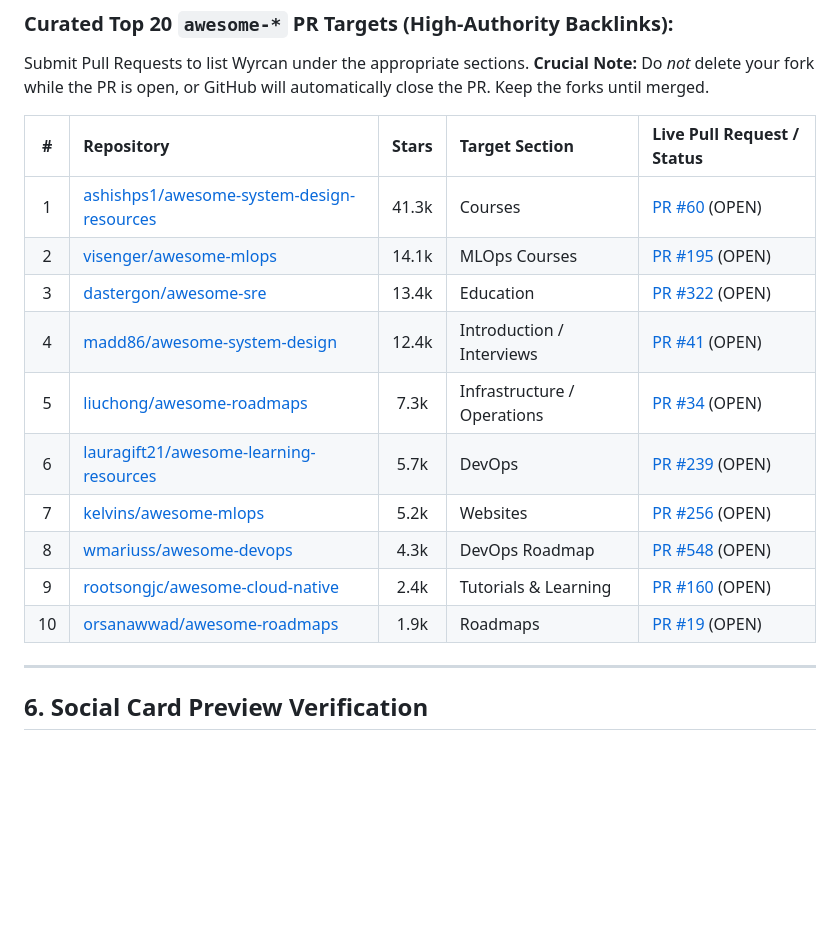
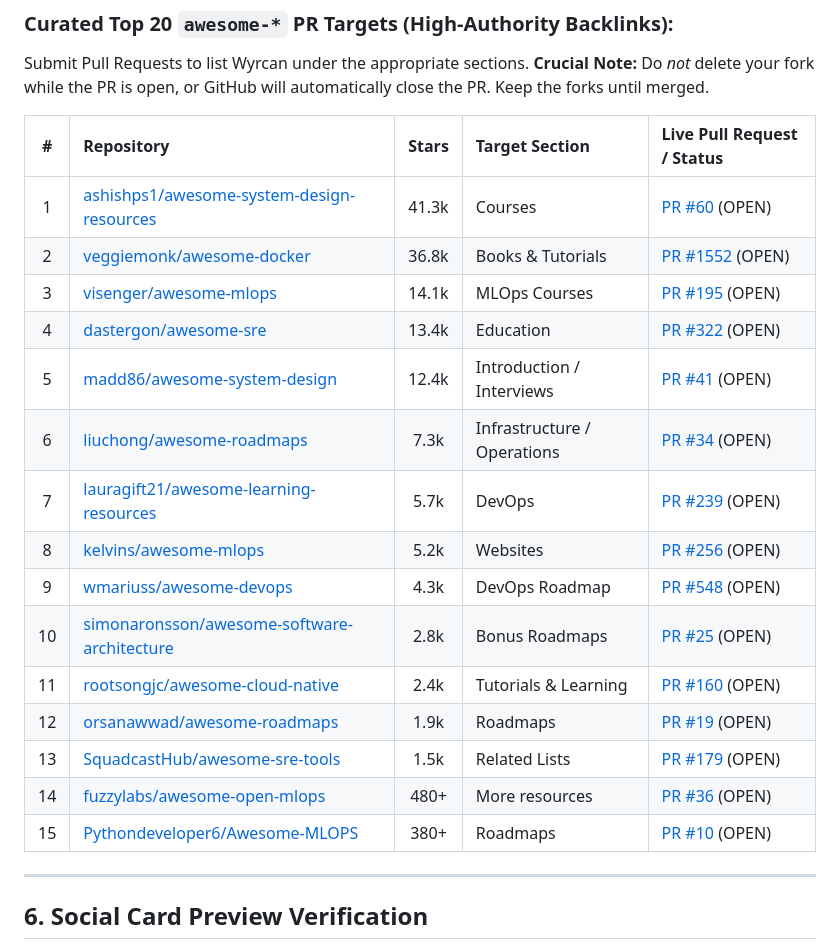
Before and after one commit to Wyrcan-io/roadmap, a Markdown page: LAUNCH_PLAYBOOK.md, the part around the change. GitHub-like rendering; blank space fills up the shorter version.

Commit message:
docs: update launch playbook with 15 live PRs

```diff
--- a/LAUNCH_PLAYBOOK.md
+++ b/LAUNCH_PLAYBOOK.md
@@ -192,15 +192,20 @@ Submit Pull Requests to list Wyrcan under the appropriate sections. **Crucial No
 | # | Repository | Stars | Target Section | Live Pull Request / Status |
 | :-: | :--- | :-: | :--- | :--- |
 | 1 | [ashishps1/awesome-system-design-resources](https://github.com/ashishps1/awesome-system-design-resources) | 41.3k | Courses | [PR #60](https://github.com/ashishps1/awesome-system-design-resources/pull/60) (OPEN) |
-| 2 | [visenger/awesome-mlops](https://github.com/visenger/awesome-mlops) | 14.1k | MLOps Courses | [PR #195](https://github.com/visenger/awesome-mlops/pull/195) (OPEN) |
-| 3 | [dastergon/awesome-sre](https://github.com/dastergon/awesome-sre) | 13.4k | Education | [PR #322](https://github.com/dastergon/awesome-sre/pull/322) (OPEN) |
-| 4 | [madd86/awesome-system-design](https://github.com/madd86/awesome-system-design) | 12.4k | Introduction / Interviews | [PR #41](https://github.com/madd86/awesome-system-design/pull/41) (OPEN) |
-| 5 | [liuchong/awesome-roadmaps](https://github.com/liuchong/awesome-roadmaps) | 7.3k | Infrastructure / Operations | [PR #34](https://github.com/liuchong/awesome-roadmaps/pull/34) (OPEN) |
-| 6 | [lauragift21/awesome-learning-resources](https://github.com/lauragift21/awesome-learning-resources) | 5.7k | DevOps | [PR #239](https://github.com/lauragift21/awesome-learning-resources/pull/239) (OPEN) |
-| 7 | [kelvins/awesome-mlops](https://github.com/kelvins/awesome-mlops) | 5.2k | Websites | [PR #256](https://github.com/kelvins/awesome-mlops/pull/256) (OPEN) |
-| 8 | [wmariuss/awesome-devops](https://github.com/wmariuss/awesome-devops) | 4.3k | DevOps Roadmap | [PR #548](https://github.com/wmariuss/awesome-devops/pull/548) (OPEN) |
-| 9 | [rootsongjc/awesome-cloud-native](https://github.com/rootsongjc/awesome-cloud-native) | 2.4k | Tutorials & Learning | [PR #160](https://github.com/rootsongjc/awesome-cloud-native/pull/160) (OPEN) |
-| 10 | [orsanawwad/awesome-roadmaps](https://github.com/orsanawwad/awesome-roadmaps) | 1.9k | Roadmaps | [PR #19](https://github.com/orsanawwad/awesome-roadmaps/pull/19) (OPEN) |
+| 2 | [veggiemonk/awesome-docker](https://github.com/veggiemonk/awesome-docker) | 36.8k | Books & Tutorials | [PR #1552](https://github.com/veggiemonk/awesome-docker/pull/1552) (OPEN) |
+| 3 | [visenger/awesome-mlops](https://github.com/visenger/awesome-mlops) | 14.1k | MLOps Courses | [PR #195](https://github.com/visenger/awesome-mlops/pull/195) (OPEN) |
+| 4 | [dastergon/awesome-sre](https://github.com/dastergon/awesome-sre) | 13.4k | Education | [PR #322](https://github.com/dastergon/awesome-sre/pull/322) (OPEN) |
+| 5 | [madd86/awesome-system-design](https://github.com/madd86/awesome-system-design) | 12.4k | Introduction / Interviews | [PR #41](https://github.com/madd86/awesome-system-design/pull/41) (OPEN) |
+| 6 | [liuchong/awesome-roadmaps](https://github.com/liuchong/awesome-roadmaps) | 7.3k | Infrastructure / Operations | [PR #34](https://github.com/liuchong/awesome-roadmaps/pull/34) (OPEN) |
+| 7 | [lauragift21/awesome-learning-resources](https://github.com/lauragift21/awesome-learning-resources) | 5.7k | DevOps | [PR #239](https://github.com/lauragift21/awesome-learning-resources/pull/239) (OPEN) |
+| 8 | [kelvins/awesome-mlops](https://github.com/kelvins/awesome-mlops) | 5.2k | Websites | [PR #256](https://github.com/kelvins/awesome-mlops/pull/256) (OPEN) |
+| 9 | [wmariuss/awesome-devops](https://github.com/wmariuss/awesome-devops) | 4.3k | DevOps Roadmap | [PR #548](https://github.com/wmariuss/awesome-devops/pull/548) (OPEN) |
+| 10 | [simonaronsson/awesome-software-architecture](https://github.com/simonaronsson/awesome-software-architecture) | 2.8k | Bonus Roadmaps | [PR #25](https://github.com/simonaronsson/awesome-software-architecture/pull/25) (OPEN) |
+| 11 | [rootsongjc/awesome-cloud-native](https://github.com/rootsongjc/awesome-cloud-native) | 2.4k | Tutorials & Learning | [PR #160](https://github.com/rootsongjc/awesome-cloud-native/pull/160) (OPEN) |
+| 12 | [orsanawwad/awesome-roadmaps](https://github.com/orsanawwad/awesome-roadmaps) | 1.9k | Roadmaps | [PR #19](https://github.com/orsanawwad/awesome-roadmaps/pull/19) (OPEN) |
+| 13 | [SquadcastHub/awesome-sre-tools](https://github.com/SquadcastHub/awesome-sre-tools) | 1.5k | Related Lists | [PR #179](https://github.com/SquadcastHub/awesome-sre-tools/pull/179) (OPEN) |
+| 14 | [fuzzylabs/awesome-open-mlops](https://github.com/fuzzylabs/awesome-open-mlops) | 480+ | More resources | [PR #36](https://github.com/fuzzylabs/awesome-open-mlops/pull/36) (OPEN) |
+| 15 | [Pythondeveloper6/Awesome-MLOPS](https://github.com/Pythondeveloper6/Awesome-MLOPS) | 380+ | Roadmaps | [PR #10](https://github.com/Pythondeveloper6/Awesome-MLOPS/pull/10) (OPEN) |
 
 ---
 
```
